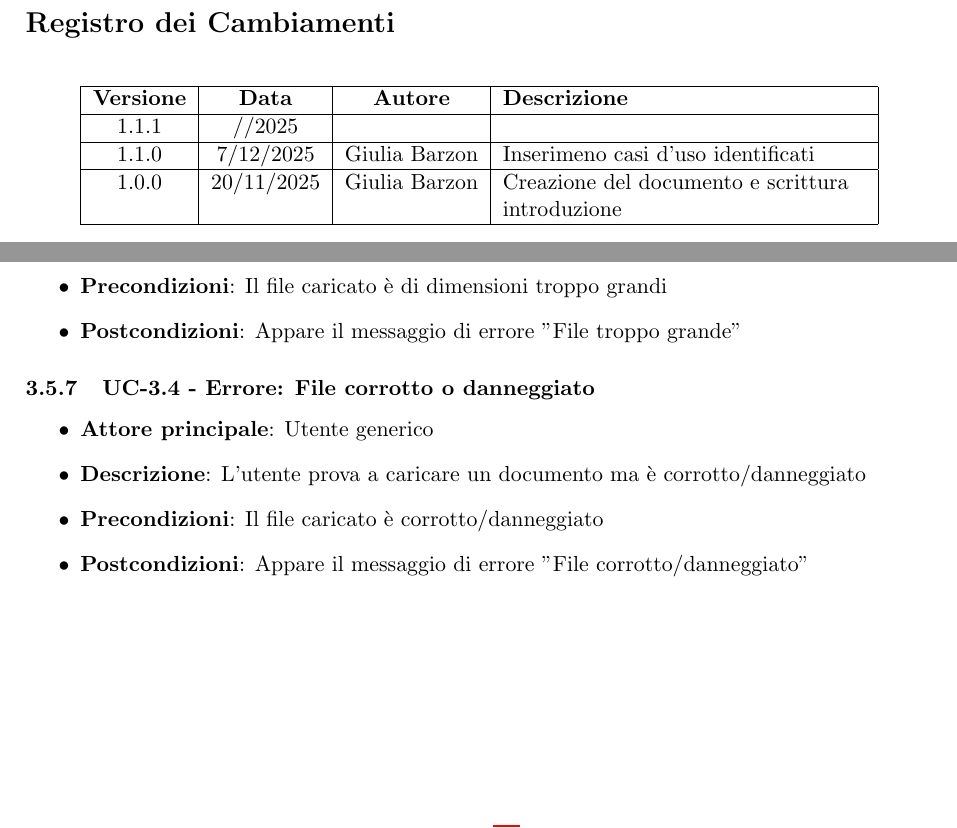
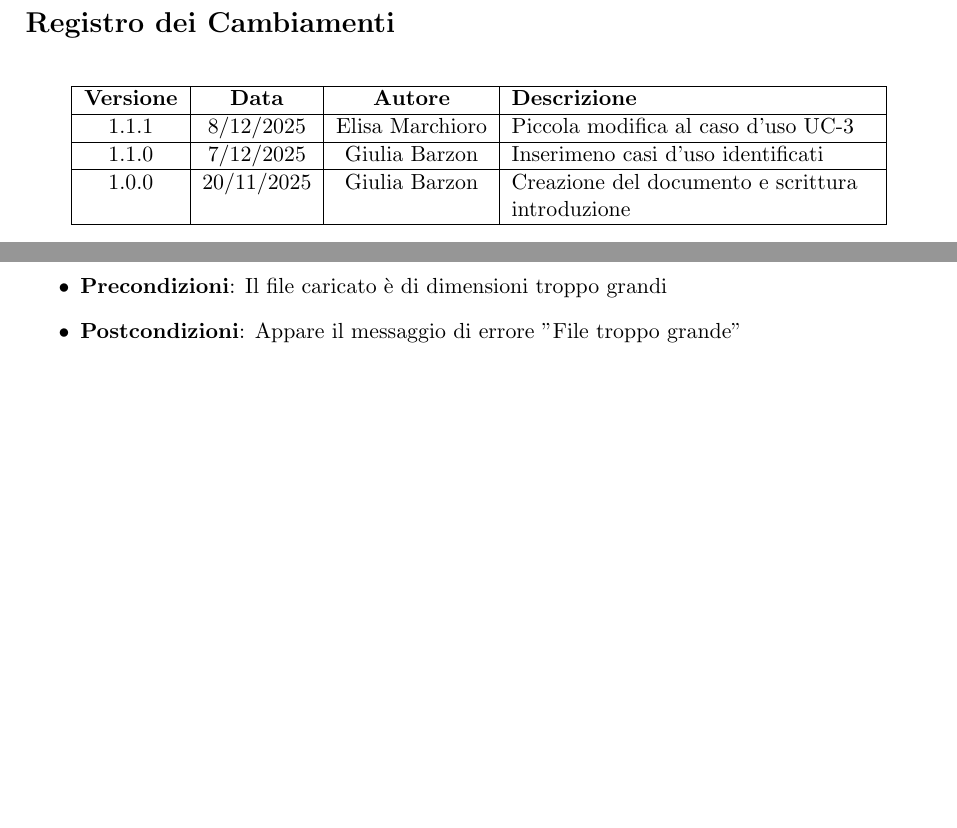
Before and after one commit to ByteMe25/ByteMe, a LaTeX document (src/2_RTB/Analisi_dei_Requisiti_v1.1.0.tex): two parts of pages 2 and 29 of 38, joined at a grey line, cut so that both start at the same text, the shorter picture padded with empty space. Compiled offline with pdfLaTeX.

Commit message:
Update Analisi_dei_Requisiti_v1.1.0.tex

```diff
--- a/src/2_RTB/Analisi_dei_Requisiti_v1.1.0.tex
+++ b/src/2_RTB/Analisi_dei_Requisiti_v1.1.0.tex
@@ -96,7 +96,7 @@
         \hline
         \textbf{Versione} & \textbf{Data} & \textbf{Autore} & \textbf{Descrizione} \\
         \hline
-        1.1.1 & //2025 &  &  \\
+        1.1.1 & 8/12/2025 & Elisa Marchioro & Piccola modifica al caso d'uso UC-3 \\
         \hline
         1.1.0 & 7/12/2025 & Giulia Barzon & Inserimeno casi d'uso identificati \\
         \hline
@@ -1285,16 +1285,6 @@ L'attore principale è l'\textbf{Utente} (nelle sue due varianti), mentre gli al
     \item \textbf{Postcondizioni}: Appare il messaggio di errore "File troppo grande"
 \end{itemize}
 
-
-\subsubsection{UC-3.4 - Errore: File corrotto o danneggiato}
-\begin{itemize}
-    \item \textbf{Attore principale}: Utente generico
-    \item \textbf{Descrizione}: L'utente prova a caricare un documento ma è corrotto/danneggiato
-    \item \textbf{Precondizioni}: Il file caricato è corrotto/danneggiato
-    \item \textbf{Postcondizioni}: Appare il messaggio di errore "File corrotto/danneggiato"
-\end{itemize}
-
-
 \newpage
 
 \subsection{Macroarea 4 - Persistenza: Salvataggio}
```
